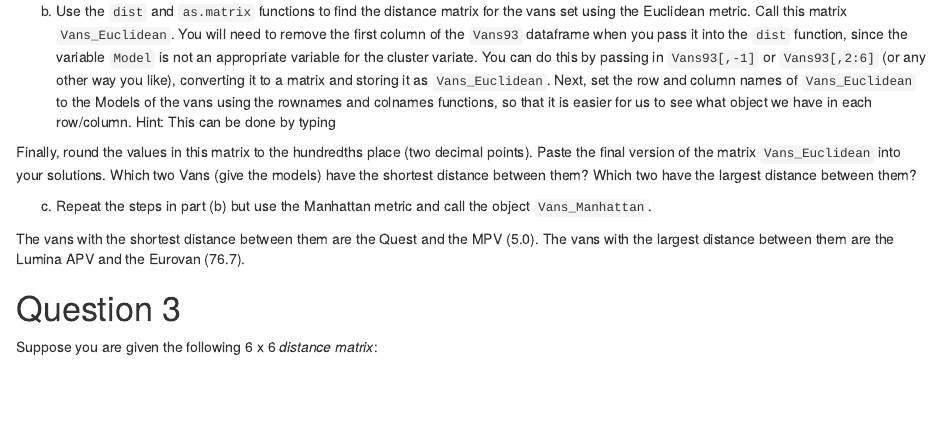
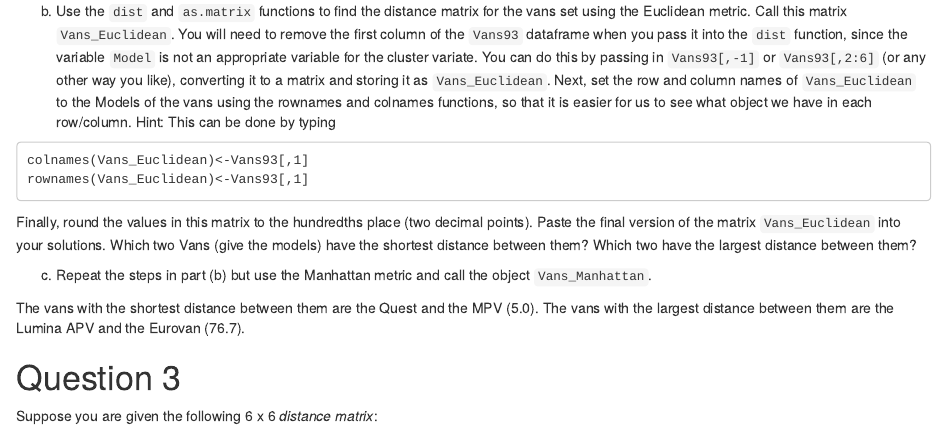
Before and after one commit to ernbilen/Data180-1_Fall22, an R Markdown document (hw5/hw5.Rmd): the page in a window 1100 px wide, from 1200 px down. Rendered offline with R 4.5, knitr and Pandoc, with nearby package versions; some code elsewhere in the file could not run offline.

Commit message:
Update hw5.Rmd

````diff
--- a/hw5/hw5.Rmd
+++ b/hw5/hw5.Rmd
@@ -37,8 +37,9 @@ library(dplyr)
 
 b) Use the `dist` and `as.matrix` functions to find the distance matrix for the vans set using the Euclidean metric. Call this matrix `Vans_Euclidean`. You will need to remove the first column of the `Vans93` dataframe when you pass it into the `dist` function, since the variable `Model` is not an appropriate variable for the cluster variate. You can do this by passing in `Vans93[,-1]` or `Vans93[,2:6]` (or any other way you like), converting it to a matrix and storing it as `Vans_Euclidean`. Next, set the row and column names of `Vans_Euclidean` to the Models of the vans using the rownames and colnames functions, so that it is easier for us to see what object we have in each row/column. Hint: This can be done by typing
 
-```{r, eval=F}
-
+```
+colnames(Vans_Euclidean)<-Vans93[,1]
+rownames(Vans_Euclidean)<-Vans93[,1]
 ```
 
 Finally, round the values in this matrix to the hundredths place (two decimal points). Paste the final version of the matrix `Vans_Euclidean` into your solutions. Which two Vans (give the models) have the shortest distance between them? Which two have the largest distance between them?
````
